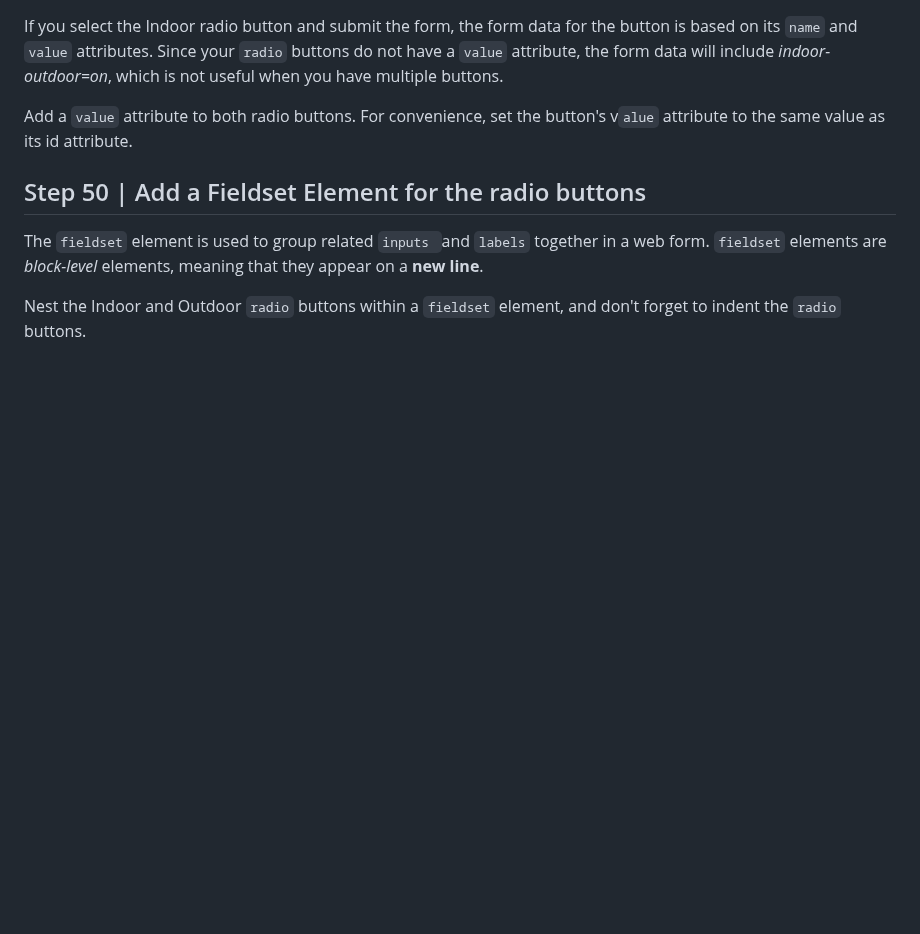
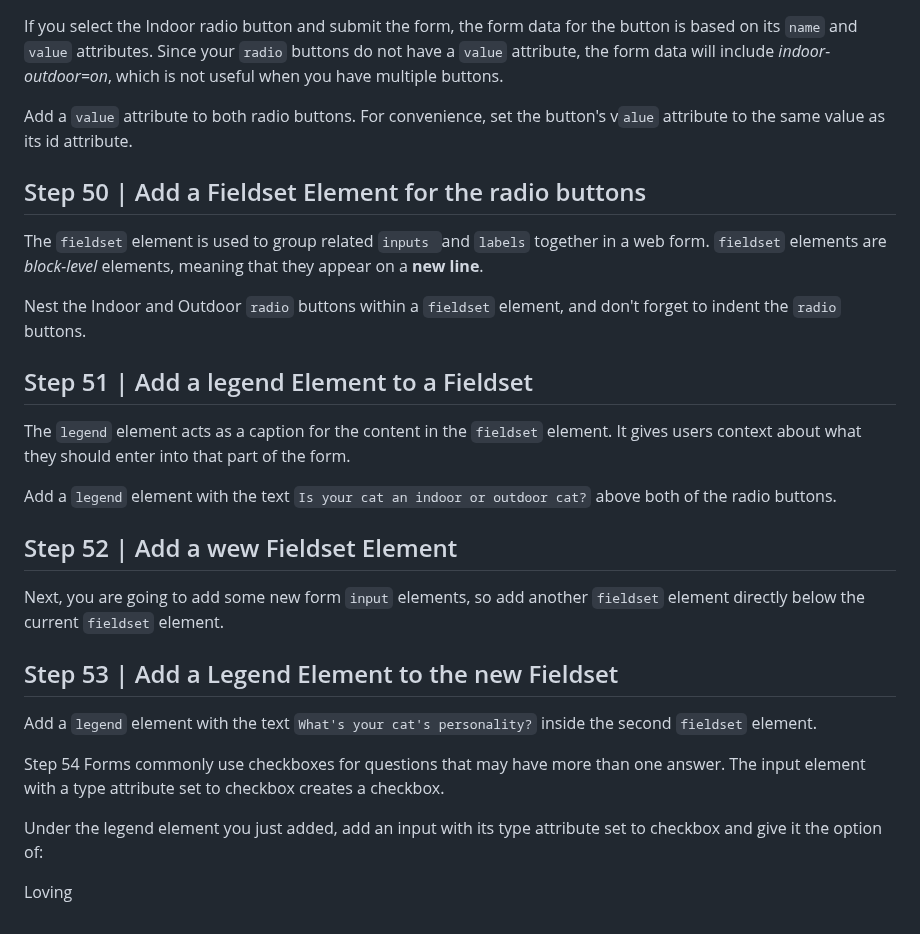
Before and after one commit to egiberne/cat-photo-app, a Markdown page: STEP_BY_STEP.md, the part around the change. Rendered like a GitHub page; blank space fills up the shorter version.

Commit message:
## Step 51 | Add a legend Element to a Fieldset ## Step 52 | Add a wew Fieldset Element ## Step 53 | Add a Legend Element to the new Fieldset

```diff
--- a/STEP_BY_STEP.md
+++ b/STEP_BY_STEP.md
@@ -528,3 +528,22 @@ Add a `value` attribute to both radio buttons. For convenience, set the button's
 The `fieldset` element is used to group related `inputs `and `labels` together in a web form. `fieldset` elements are *block-level* elements, meaning that they appear on a **new line**.
 
 Nest the Indoor and Outdoor `radio` buttons within a `fieldset` element, and don't forget to indent the `radio` buttons.
+
+
+## Step 51 | Add a legend Element to a Fieldset
+The `legend` element acts as a caption for the content in the `fieldset` element. It gives users context about what they should enter into that part of the form.
+
+Add a `legend` element with the text `Is your cat an indoor or outdoor cat?` above both of the radio buttons.
+
+## Step 52 | Add a wew Fieldset Element
+Next, you are going to add some new form `input` elements, so add another `fieldset` element directly below the current `fieldset` element.
+
+## Step 53 | Add a Legend Element to the new Fieldset
+Add a `legend` element with the text `What's your cat's personality?` inside the second `fieldset` element.
+
+Step 54
+Forms commonly use checkboxes for questions that may have more than one answer. The input element with a type attribute set to checkbox creates a checkbox.
+
+Under the legend element you just added, add an input with its type attribute set to checkbox and give it the option of:
+
+Loving
```
